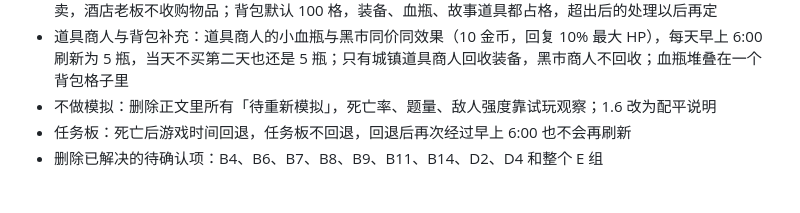
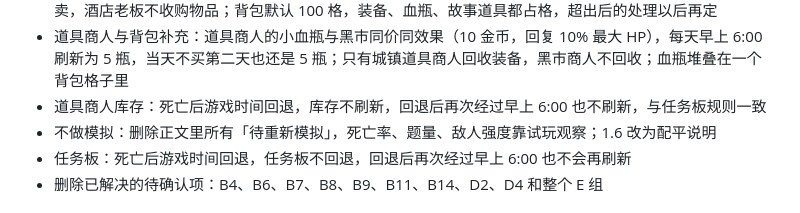
Before and after one commit to ypingzhao/Oscar-adventure-game, a Markdown page: CHANGELOG.md, the part around the change. Drawn GitHub-style.

```diff
--- a/CHANGELOG.md
+++ b/CHANGELOG.md
@@ -32,6 +32,7 @@
 - 装备细则补充：白色属性点为 Lv + 0 到 5 的随机整数，蓝色、黄色算出的属性点四舍五入取整；5 个手指部位各算独立部位；白色装备 50% 概率优先选没有穿戴的部位，全部穿戴后纯随机；蓝色、黄色 60% 概率优先选没有同等品质装备的部位
 - 装备细则再补充：品质按颜色区分（白 < 蓝 < 黄）；蓝色、黄色装备 60% 概率优先选已穿戴装备品质比它低的部位，没有这样的部位时纯随机；掉落的装备都进背包，是否替换由玩家自己决定，不再判断垃圾装备；城镇新增道具商人，出售小血瓶并收购背包里的装备，价格为黑市同品质售价的 1/10，身上穿戴的装备不能卖，酒店老板不收购物品；背包默认 100 格，装备、血瓶、故事道具都占格，超出后的处理以后再定
 - 道具商人与背包补充：道具商人的小血瓶与黑市同价同效果（10 金币，回复 10% 最大 HP），每天早上 6:00 刷新为 5 瓶，当天不买第二天也还是 5 瓶；只有城镇道具商人回收装备，黑市商人不回收；血瓶堆叠在一个背包格子里
+- 道具商人库存：死亡后游戏时间回退，库存不刷新，回退后再次经过早上 6:00 也不刷新，与任务板规则一致
 - 不做模拟：删除正文里所有「待重新模拟」，死亡率、题量、敌人强度靠试玩观察；1.6 改为配平说明
 - 任务板：死亡后游戏时间回退，任务板不回退，回退后再次经过早上 6:00 也不会再刷新
 - 删除已解决的待确认项：B4、B6、B7、B8、B9、B11、B14、D2、D4 和整个 E 组
```
Also changed, not shown: docs/游戏设计方案_v3.md (+1 -1 lines).
